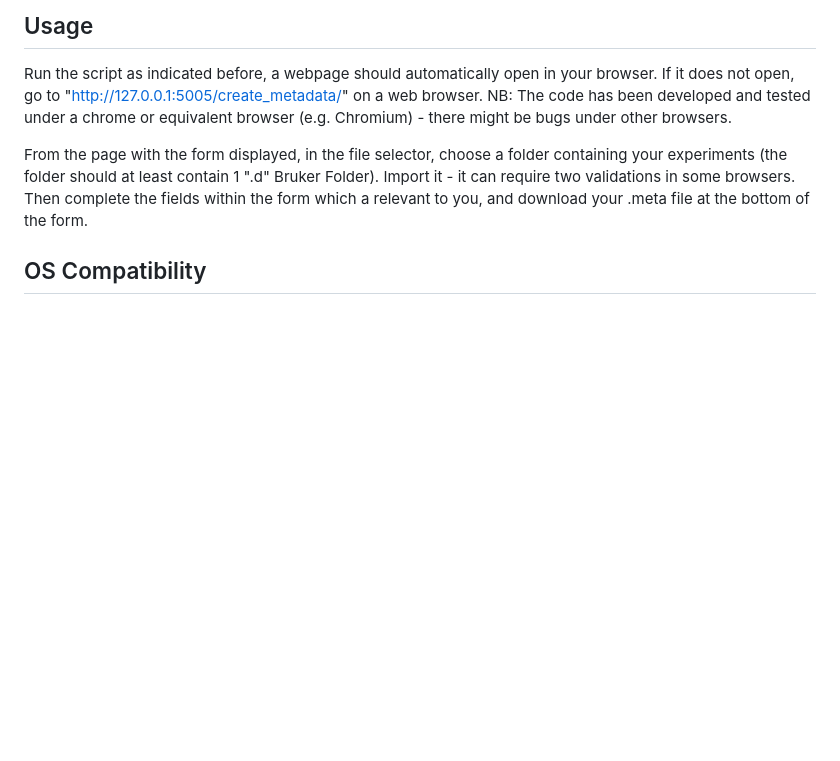
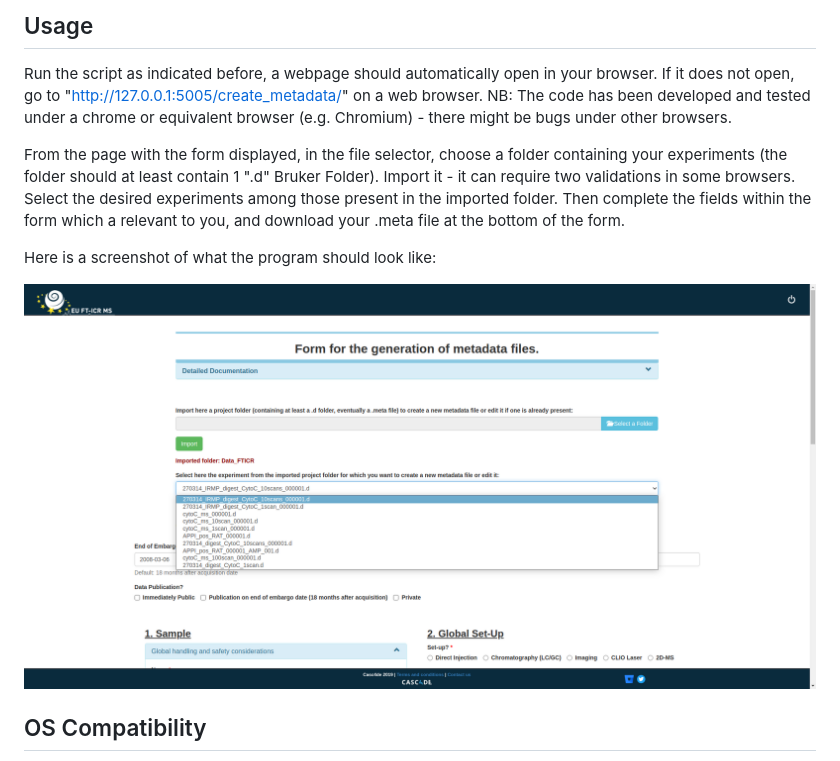
Before and after one commit to CASC4DE/EUFTICRMS_Metadata, a Markdown page: README.md, the part around the change. Drawn GitHub-style; pictures changed too: MetadataForm.png (added); blank space fills up the shorter version.

Commit message:
Adding an image to illustrate the README.md

```diff
--- a/README.md
+++ b/README.md
@@ -10,7 +10,11 @@ The form can be seen and used locally by running: `python run.py` inside the mai
 Run the script as indicated before, a webpage should automatically open in your browser. If it does not open, go to "http://127.0.0.1:5005/create_metadata/" on a web browser.
 NB: The code has been developed and tested under a chrome or equivalent browser (e.g. Chromium) - there might be bugs under other browsers.
 
-From the page with the form displayed, in the file selector, choose a folder containing your experiments (the folder should at least contain 1 ".d" Bruker Folder). Import it - it can require two validations in some browsers. Then complete the fields within the form which a relevant to you, and download your .meta file at the bottom of the form.
+From the page with the form displayed, in the file selector, choose a folder containing your experiments (the folder should at least contain 1 ".d" Bruker Folder). Import it - it can require two validations in some browsers. Select the desired experiments among those present in the imported folder. Then complete the fields within the form which a relevant to you, and download your .meta file at the bottom of the form.
+
+Here is a screenshot of what the program should look like:
+
+![alt text](MetadataForm.png)
 
 ## OS Compatibility
 
```
